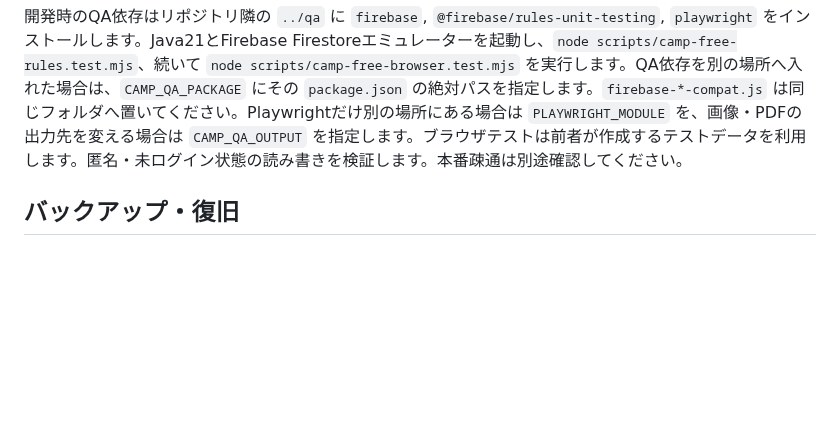
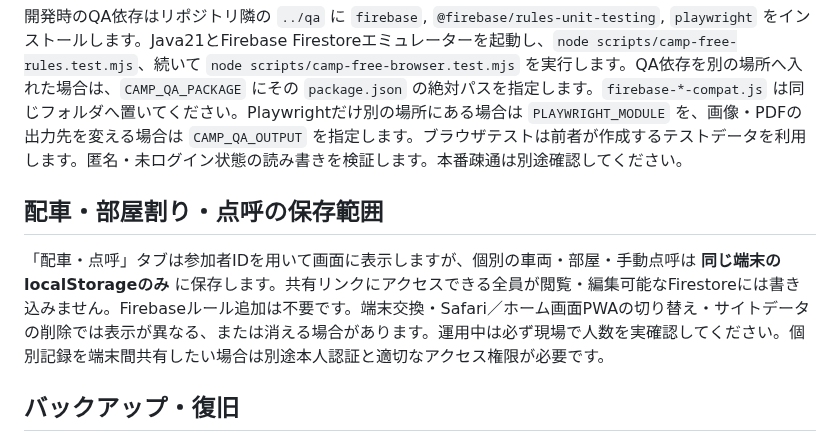
Before and after one commit to yoshimismcfc-dotcom/portal, a Markdown page: firebase-free/README.md, the part around the change. Drawn GitHub-style; blank space fills up the shorter version.

Commit message:
docs(camp): explain private-on-device operations and limitations

```diff
--- a/firebase-free/README.md
+++ b/firebase-free/README.md
@@ -19,6 +19,10 @@ GitHub Pages + Cloud Firestoreを使用します。課金プランへの変更
 `npm test` は既存機能、`npm run test:camp:free` は無料版の計算テストです。ルールとブラウザの結合テストは本番データを使わず、プロジェクトID `demo-smc-camp` のFirestoreエミュレーター（127.0.0.1:8085）で実行します。
 
 開発時のQA依存はリポジトリ隣の `../qa` に `firebase`, `@firebase/rules-unit-testing`, `playwright` をインストールします。Java21とFirebase Firestoreエミュレーターを起動し、`node scripts/camp-free-rules.test.mjs`、続いて `node scripts/camp-free-browser.test.mjs` を実行します。QA依存を別の場所へ入れた場合は、`CAMP_QA_PACKAGE` にその `package.json` の絶対パスを指定します。`firebase-*-compat.js` は同じフォルダへ置いてください。Playwrightだけ別の場所にある場合は `PLAYWRIGHT_MODULE` を、画像・PDFの出力先を変える場合は `CAMP_QA_OUTPUT` を指定します。ブラウザテストは前者が作成するテストデータを利用します。匿名・未ログイン状態の読み書きを検証します。本番疎通は別途確認してください。
+
+## 配車・部屋割り・点呼の保存範囲
+
+「配車・点呼」タブは参加者IDを用いて画面に表示しますが、個別の車両・部屋・手動点呼は **同じ端末のlocalStorageのみ** に保存します。共有リンクにアクセスできる全員が閲覧・編集可能なFirestoreには書き込みません。Firebaseルール追加は不要です。端末交換・Safari／ホーム画面PWAの切り替え・サイトデータの削除では表示が異なる、または消える場合があります。運用中は必ず現場で人数を実確認してください。個別記録を端末間共有したい場合は別途本人認証と適切なアクセス権限が必要です。
 
 ## バックアップ・復旧
 
```
